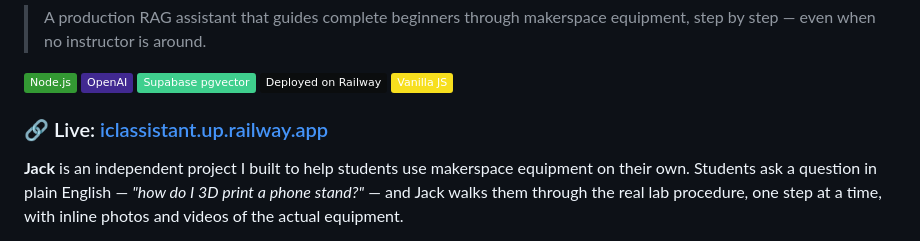
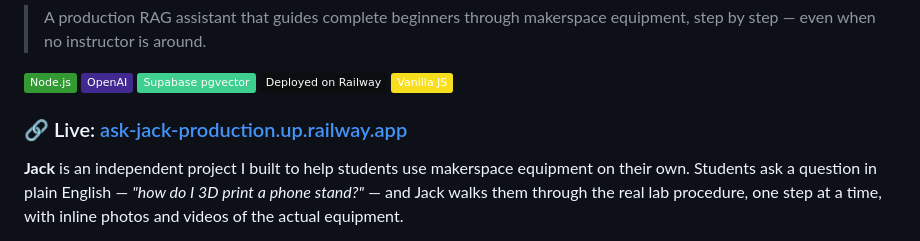
Before and after one commit to ashimaryal25-ops/ask-jack, a Markdown page: README.md, the part around the change. GitHub-like rendering; badges without logos.

Commit message:
Update live link to current Railway URL

```diff
--- a/README.md
+++ b/README.md
@@ -8,7 +8,7 @@
 ![Railway](https://img.shields.io/badge/Deployed_on_Railway-0B0D0E?style=flat&logo=railway&logoColor=white)
 ![JavaScript](https://img.shields.io/badge/Vanilla_JS-F7DF1E?style=flat&logo=javascript&logoColor=black)
 
-### 🔗 Live: [iclassistant.up.railway.app](https://iclassistant.up.railway.app)
+### 🔗 Live: [ask-jack-production.up.railway.app](https://ask-jack-production.up.railway.app)
 
 **Jack** is an independent project I built to help students use makerspace equipment on their own. Students ask a question in plain English — *"how do I 3D print a phone stand?"* — and Jack walks them through the real lab procedure, one step at a time, with inline photos and videos of the actual equipment.
 
```
